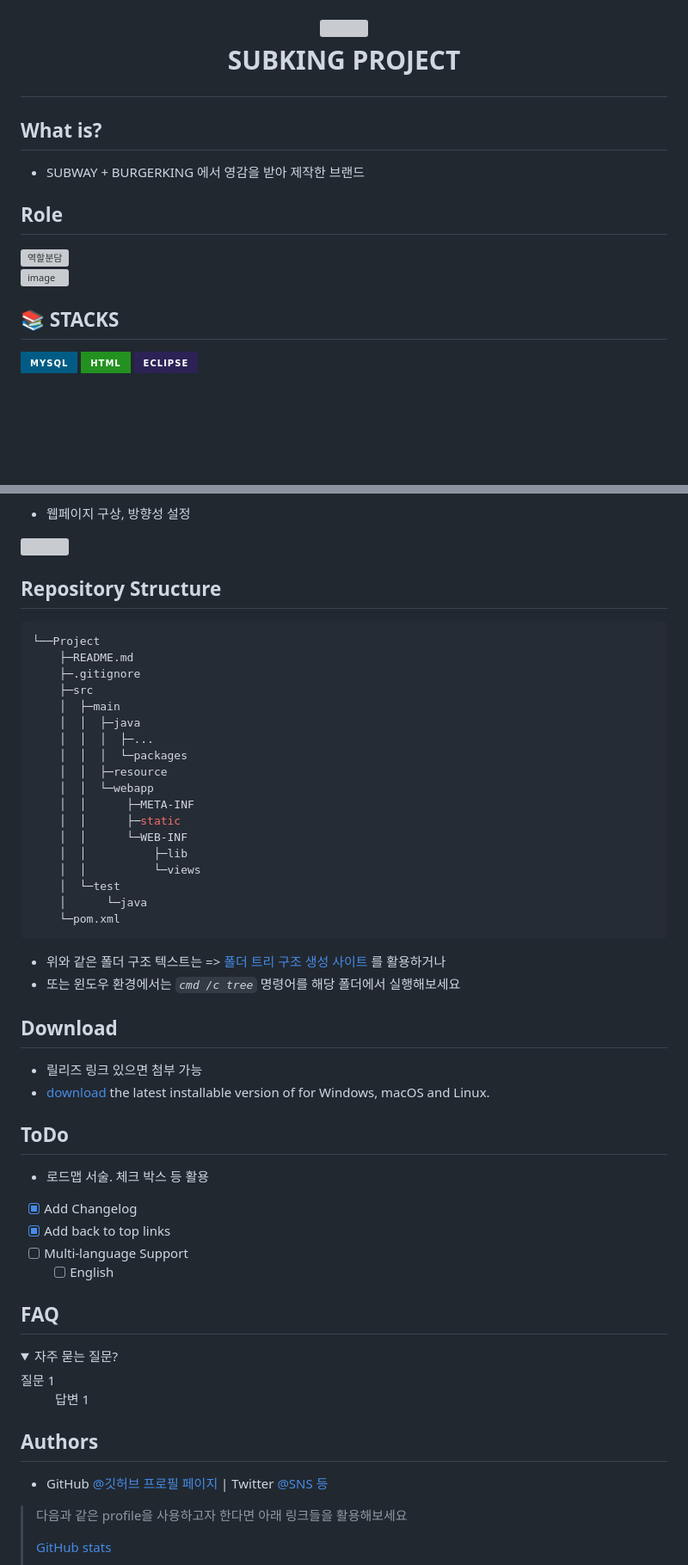
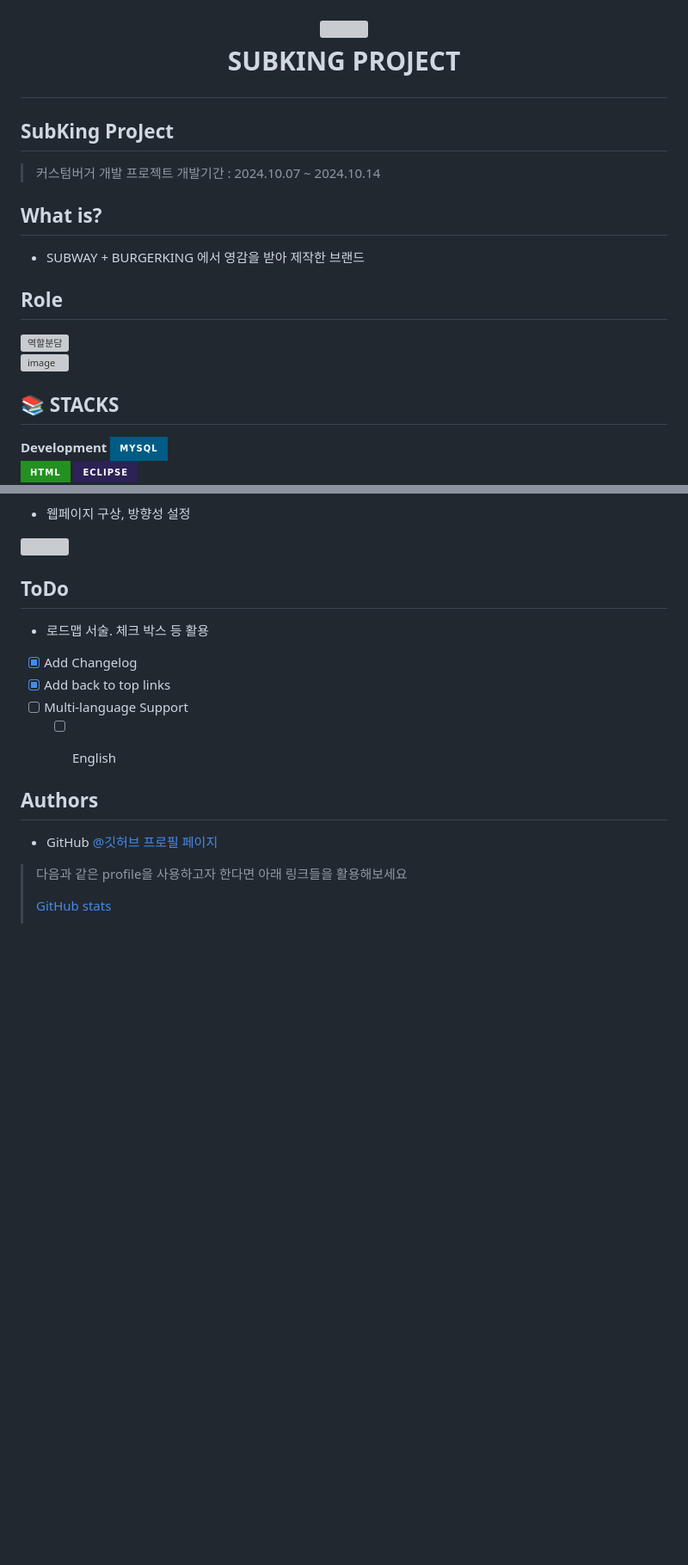
Before and after one commit to Seodongchann/SUBKING-Project, a Markdown page: README.md, 2 parts joined by grey strips. Shown: that part at 86% size. Drawn GitHub-style; folded sections open; badges without logos; blank space fills up the shorter version; grey boxes are pictures that could not be loaded.

````diff
--- a/README.md
+++ b/README.md
@@ -7,6 +7,11 @@
 
 
 </p>
+
+## SubKing ProJect
+> 커스텀버거 개발 프로젝트
+> 개발기간 : 2024.10.07 ~ 2024.10.14
+
 
 ## What is?
 
@@ -21,6 +26,8 @@
 
 <div align="left">
   <h2>📚 STACKS</h2>
+
+ **Development**
   <img src="https://img.shields.io/badge/MySQL-005C84?style=for-the-badge&logo=mysql&logoColor=white">
   <img src="https://img.shields.io/badge/HTML-239120?style=for-the-badge&logo=html5&logoColor=white">
   <img src="https://img.shields.io/badge/Eclipse-2C2255?style=for-the-badge&logo=eclipse&logoColor=white">
@@ -82,36 +91,6 @@
 <img src = "https://github.com/user-attachments/assets/49fe2a8c-1cef-4df1-8bf0-4d96deb0e454"  width="700" height="400"/>
 
 
-## Repository Structure
-
-```sh
-└──Project
-    ├─README.md
-    ├─.gitignore
-    ├─src
-    │  ├─main
-    │  │  ├─java
-    │  │  │  ├─...
-    │  │  │  └─packages
-    │  │  ├─resource
-    │  │  └─webapp
-    │  │      ├─META-INF
-    │  │      ├─static
-    │  │      └─WEB-INF
-    │  │          ├─lib
-    │  │          └─views
-    │  └─test
-    │      └─java
-    └─pom.xml
-```
-
-- 위와 같은 폴더 구조 텍스트는 => [폴더 트리 구조 생성 사이트](https://ascii-tree-generator.com/) 를 활용하거나
-- 또는 윈도우 환경에서는 _`cmd /c tree`_ 명령어를 해당 폴더에서 실행해보세요
-
-## Download
-
-* 릴리즈 링크 있으면 첨부 가능
-* [download]() the latest installable version of for Windows, macOS and Linux.
 
 ## ToDo
 
@@ -122,19 +101,10 @@
 *   [ ] Multi-language Support
     -   [ ] English
 
-## FAQ
-
-<details>
-  <summary>자주 묻는 질문?</summary>
-  <dl>
-  <dt>질문 1</dt>
-  <dd>답변 1</dd>
-  </dl>
-</details>
 
 ## Authors
 
-* GitHub [@깃허브 프로필 페이지](https://github.com/SYacuCLoud) | Twitter [@SNS 등](https://twitter.com/)
+* GitHub [@깃허브 프로필 페이지](https://github.com/Seodongchann)
 
 > 다음과 같은 profile을 사용하고자 한다면 아래 링크들을 활용해보세요
 >
````
Also changed, not shown: other parts of README.md (+8 -6 lines).
